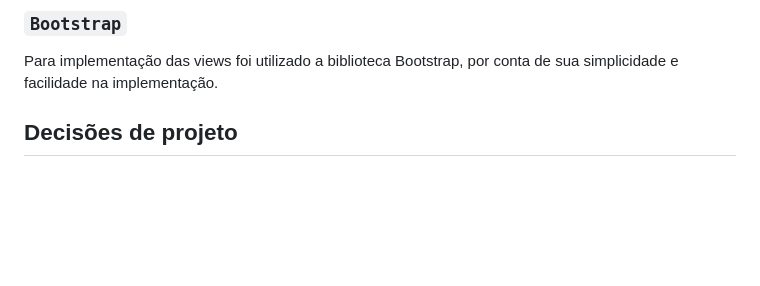
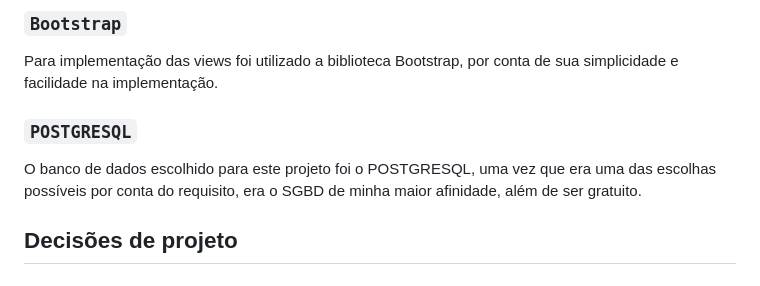
Before and after one commit to Deivz/desafio-softexpert, a Markdown page: README.md, the part around the change. Rendered like a GitHub page; blank space fills up the shorter version.

```diff
--- a/README.md
+++ b/README.md
@@ -51,6 +51,10 @@ Para validação de dados no front-end, bem como realização das requisições
 
 ### `Bootstrap`
 Para implementação das views foi utilizado a biblioteca Bootstrap, por conta de sua simplicidade e facilidade na implementação.
+
+### `POSTGRESQL`
+O banco de dados escolhido para este projeto foi o POSTGRESQL, uma vez que era uma das escolhas possíveis por conta do requisito, era o SGBD de minha maior afinidade,
+além de ser gratuito.
 
 
 ## Decisões de projeto
```
